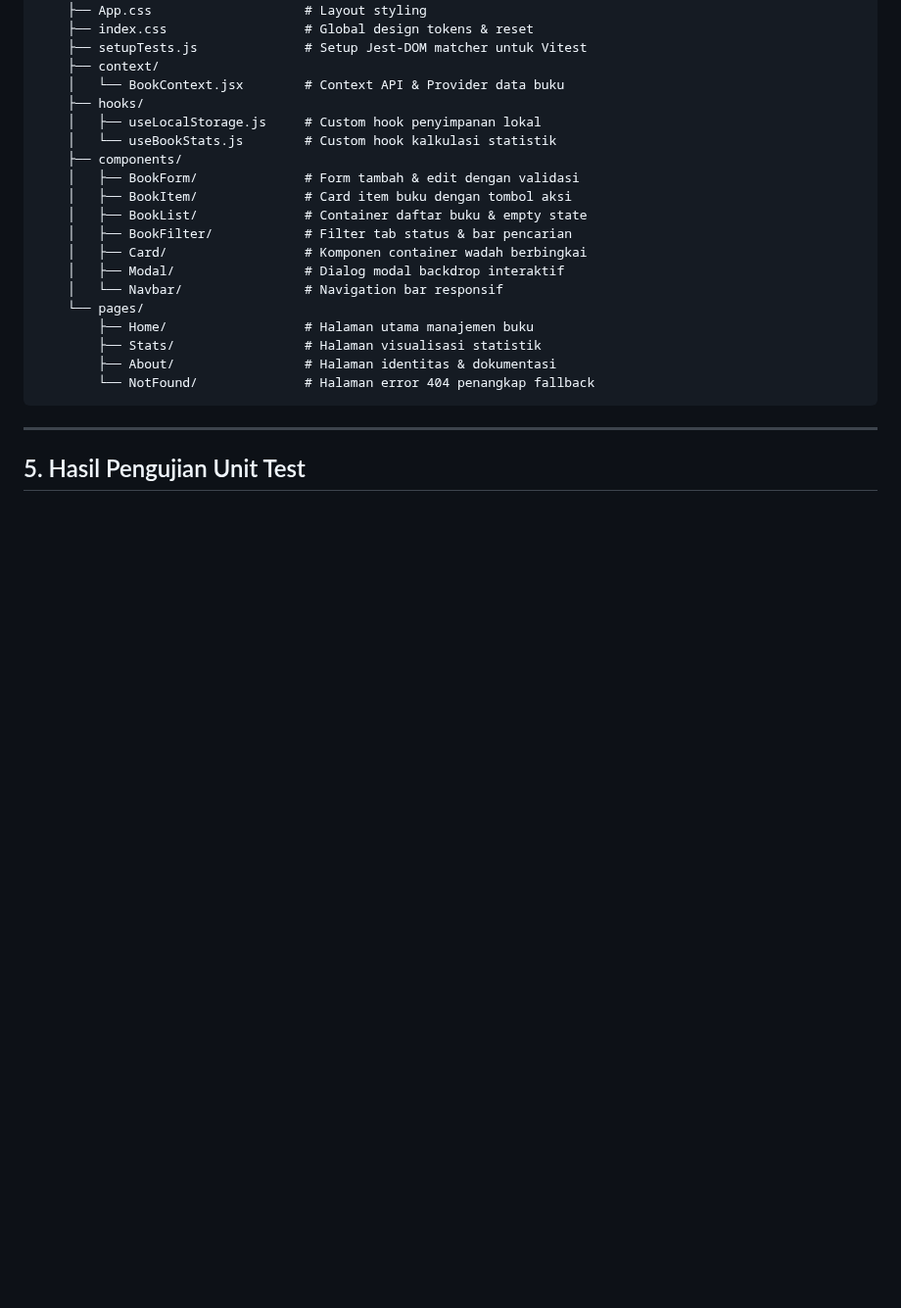
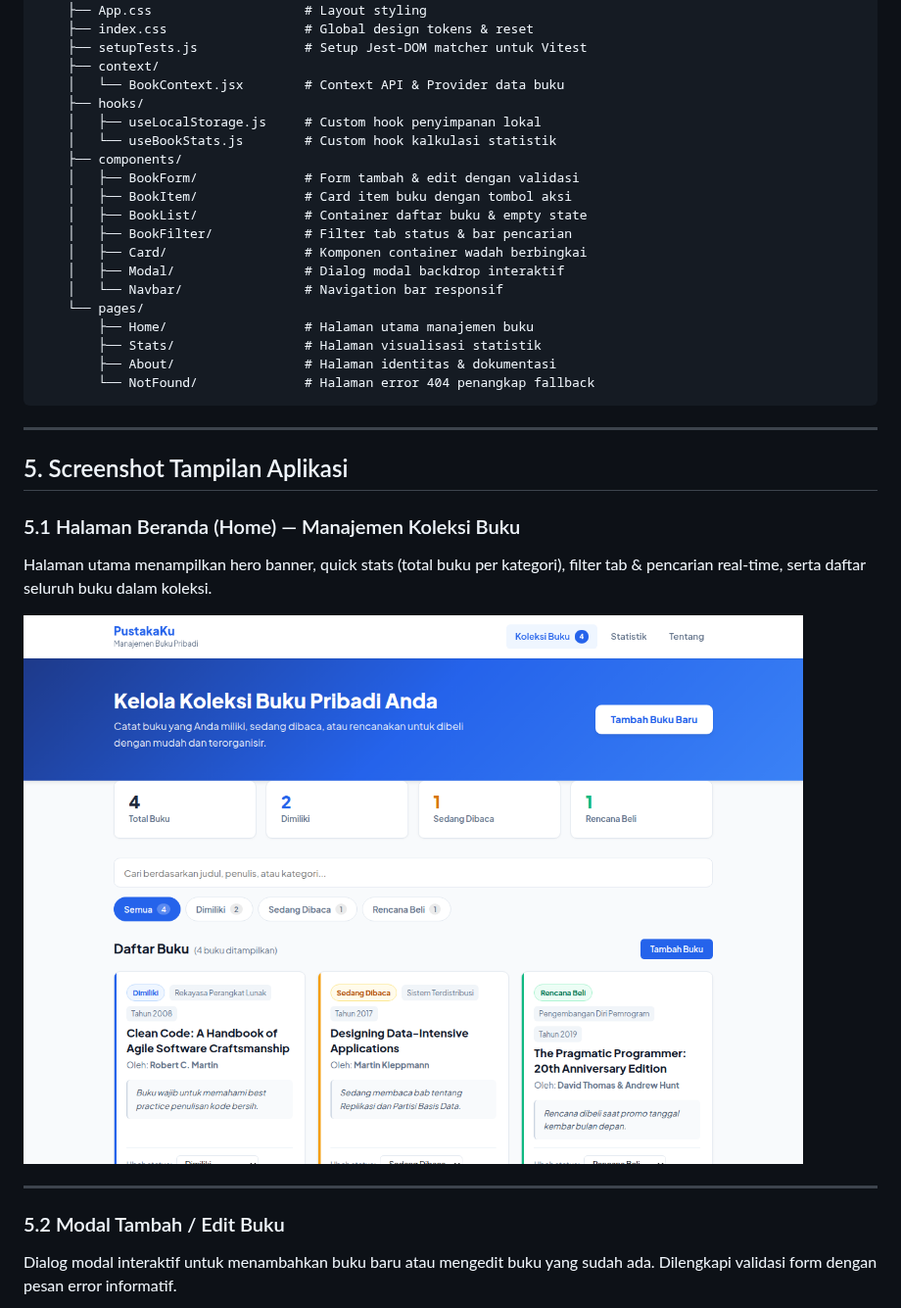
Before and after one commit to FYCode-dev12/pemrograman_web_itera_124140031, a Markdown page: febrianyoelanggarasaputra_124140031_pertemuan3/README.md, the part around one of its changes. Shown at 98% size. GitHub-like rendering; pictures changed too: febrianyoelanggarasaputra_124140031_pertemuan3/docs/screenshot_home.png (added); blank space fills up the shorter version.

Commit message:
docs: tambah screenshot dan lengkapi README pertemuan ketiga

```diff
--- a/febrianyoelanggarasaputra_124140031_pertemuan3/README.md
+++ b/febrianyoelanggarasaputra_124140031_pertemuan3/README.md
@@ -114,4 +120,17 @@ febrianyoelanggarasaputra_124140031_pertemuan3/
 
 ---
 
-## 5. Hasil Pengujian Unit Test
+## 5. Screenshot Tampilan Aplikasi
+
+### 5.1 Halaman Beranda (Home) — Manajemen Koleksi Buku
+
+Halaman utama menampilkan hero banner, quick stats (total buku per kategori), filter tab & pencarian real-time, serta daftar seluruh buku dalam koleksi.
+
+![Halaman Beranda](docs/screenshot_home.png)
+
+---
+
+### 5.2 Modal Tambah / Edit Buku
+
+Dialog modal interaktif untuk menambahkan buku baru atau mengedit buku yang sudah ada. Dilengkapi validasi form dengan pesan error informatif.
+
```
Also changed, not shown: other parts of febrianyoelanggarasaputra_124140031_pertemuan3/README.md (+95 -2 lines), febrianyoelanggarasaputra_124140031_pertemuan3/docs/screenshot_about.png (added), febrianyoelanggarasaputra_124140031_pertemuan3/docs/screenshot_modal.png (added), febrianyoelanggarasaputra_124140031_pertemuan3/docs/screenshot_notfound.png (added), febrianyoelanggarasaputra_124140031_pertemuan3/docs/screenshot_stats.png (added).
